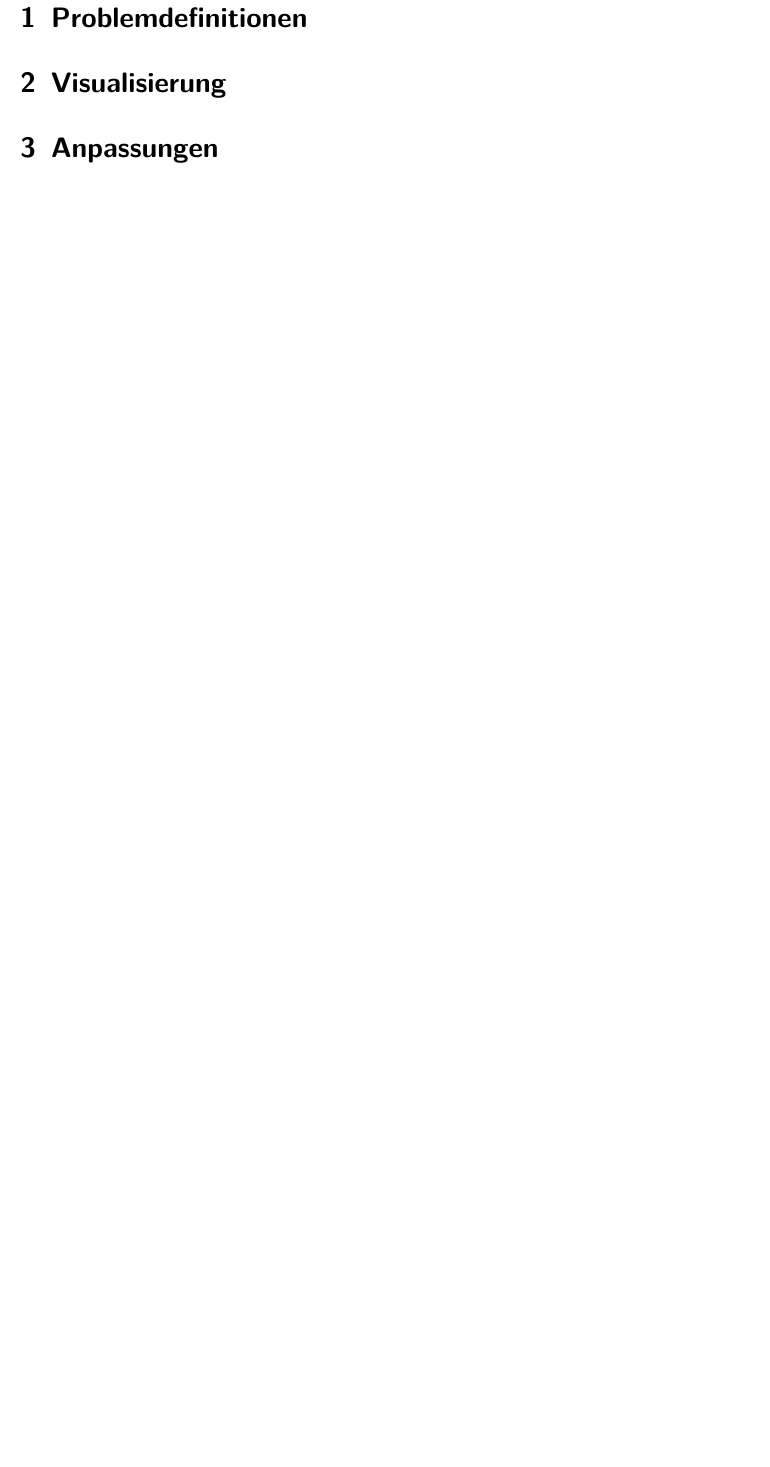
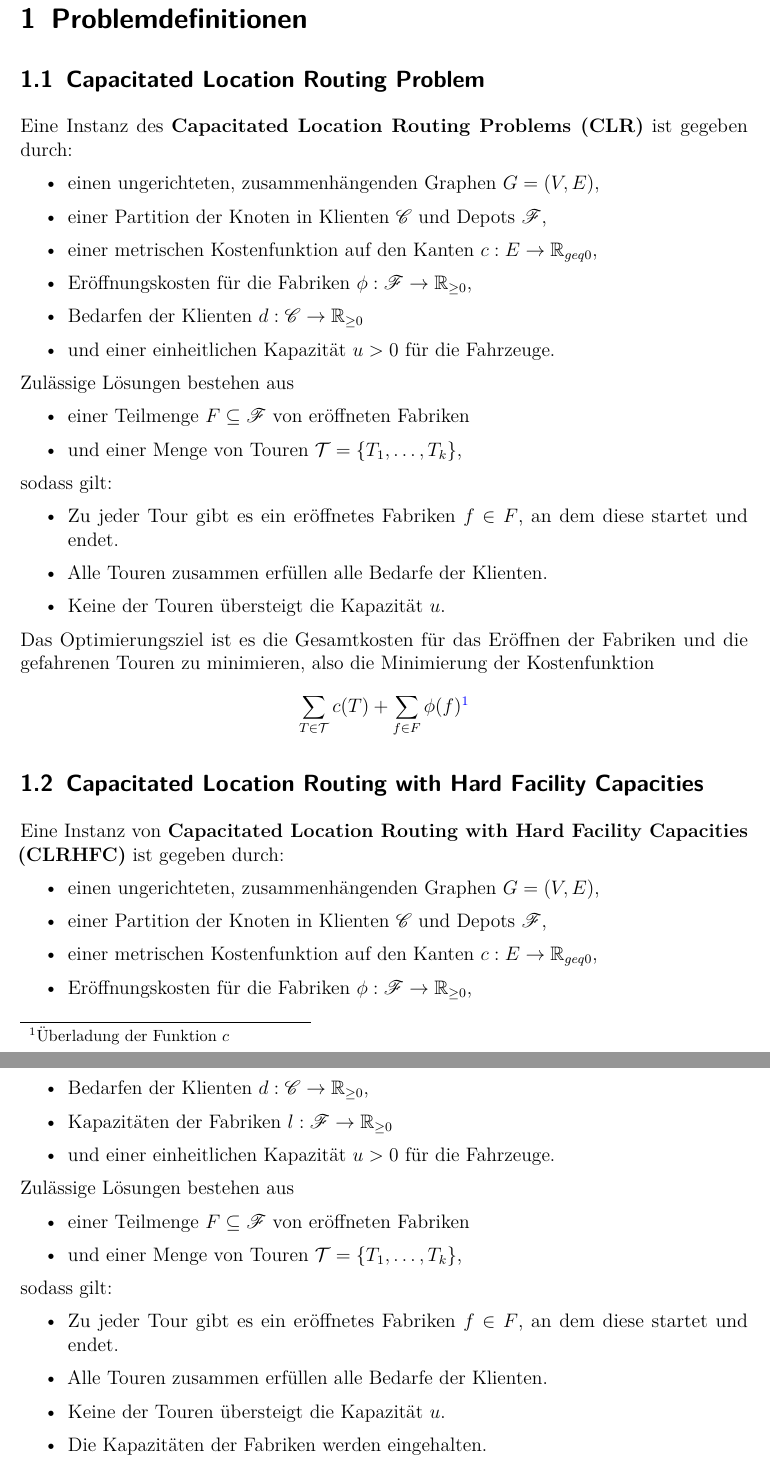
Before and after one commit to GraffL/Programmierprojekt, a LaTeX document (Ausarbeitung/Ausarbeitung.tex): part of page 2 of 3 before the commit and two parts of pages 2 and 3 of 5 after it, the two joined at a grey line, cut so that both start at the same text, the shorter picture padded with empty space. Compiled offline with pdfLaTeX.

Commit message:
Grobstruktur der Ausarbeitung angelegt

```diff
--- a/Ausarbeitung/Ausarbeitung.tex
+++ b/Ausarbeitung/Ausarbeitung.tex
@@ -4,7 +4,7 @@
 
 \usepackage[ngerman]{babel}
 
-\usepackage{amsmath, amsthm, amssymb, stmaryrd, color, graphicx, mathtools}
+\usepackage{amsmath, amsthm, amssymb, stmaryrd, color, graphicx, mathtools, mathrsfs}
 \usepackage{setspace}
 \usepackage{bussproofs}
 \usepackage{array}
@@ -76,13 +76,19 @@
 \newcommand{\Sc}{\mathcal{S}}
 \newcommand{\Oc}{\mathcal{O}}
 
+% Nur für dieses Dokument %%%%%%%%%%%%%%%%%%%%%%%%%%%%%%%%%%%%%%
 
+\newcommand{\ClientSet}{\mathscr{C}}
+\newcommand{\FacilitySet}{\mathscr{F}}
 
 
 \renewcommand*\theenumi{\alph{enumi}}
 \renewcommand{\labelenumi}{(\theenumi)}
 
 \setcounter{tocdepth}{2}
+
+
+\usepackage{todonotes}
 
 
 % DOCUMENT %%%%%%%%%%%%%%%%%%%%%%%%%%%%%%%%%%%%%%%%%%%%%%%%%%%%%
@@ -127,5 +133,55 @@
 % CONTENT %%%%%%%%%%%%%%%%%%%%%%%%%%%%%%%%%%%%%%%%%%%
 
 
+
 	\section{Problemdefinitionen}
 
+	\subsection{Capacitated Location Routing Problem}
+
+	Eine Instanz des \textbf{Capacitated Location Routing Problems (CLR)} ist gegeben durch:
+	\begin{itemize}
+		\item einen ungerichteten, zusammenhängenden Graphen $G =(V,E)$,
+		\item einer Partition der Knoten in Klienten $\ClientSet$ und Depots $\FacilitySet$,
+		\item einer metrischen Kostenfunktion auf den Kanten $c: E \to \IR_{geq 0}$,
+		\item Eröffnungskosten für die Fabriken $\phi: \FacilitySet \to \IR_{\geq 0}$,
+		\item Bedarfen der Klienten $d: \ClientSet \to \IR_{\geq 0}$
+		\item und einer einheitlichen Kapazität $u > 0$ für die Fahrzeuge.
+	\end{itemize}
+	Zulässige Lösungen bestehen aus
+	\begin{itemize}
+		\item einer Teilmenge $F \subseteq \FacilitySet$ von eröffneten Fabriken
+		\item und einer Menge von Touren $\Tc = \{T_1, \dots, T_k\}$,
+	\end{itemize}
+	sodass gilt:
+	\begin{itemize}
+		\item Zu jeder Tour gibt es ein eröffnetes Fabriken $f \in F$, an dem diese startet und endet.
+		\item Alle Touren zusammen erfüllen alle Bedarfe der Klienten.
+		\item Keine der Touren übersteigt die Kapazität $u$.
+	\end{itemize}
+	Das Optimierungsziel ist es die Gesamtkosten für das Eröffnen der Fabriken und die gefahrenen Touren zu minimieren, also die Minimierung der Kostenfunktion
+		\[\sum_{T\in\Tc} c(T) + \sum_{f\in F}\phi(f)\footnote{Überladung der Funktion $c$} \]
+
+	\subsection{Capacitated Location Routing with Hard Facility Capacities}
+
+	Eine Instanz von \textbf{Capacitated Location Routing with Hard Facility Capacities (CLRHFC)} ist gegeben durch:
+	\begin{itemize}
+		\item einen ungerichteten, zusammenhängenden Graphen $G =(V,E)$,
+		\item einer Partition der Knoten in Klienten $\ClientSet$ und Depots $\FacilitySet$,
+		\item einer metrischen Kostenfunktion auf den Kanten $c: E \to \IR_{geq 0}$,
+		\item Eröffnungskosten für die Fabriken $\phi: \FacilitySet \to \IR_{\geq 0}$,
+		\item Bedarfen der Klienten $d: \ClientSet \to \IR_{\geq 0}$,
+		\item Kapazitäten der Fabriken $l: \FacilitySet \to \IR_{\geq 0}$
+		\item und einer einheitlichen Kapazität $u > 0$ für die Fahrzeuge.
+	\end{itemize}
+	Zulässige Lösungen bestehen aus
+	\begin{itemize}
+		\item einer Teilmenge $F \subseteq \FacilitySet$ von eröffneten Fabriken
+		\item und einer Menge von Touren $\Tc = \{T_1, \dots, T_k\}$,
+	\end{itemize}
+	sodass gilt:
+	\begin{itemize}
+		\item Zu jeder Tour gibt es ein eröffnetes Fabriken $f \in F$, an dem diese startet und endet.
+		\item Alle Touren zusammen erfüllen alle Bedarfe der Klienten.
+		\item Keine der Touren übersteigt die Kapazität $u$.
+		\item Die Kapazitäten der Fabriken werden eingehalten.
+	\end{itemize}
@@ -140 +206,2 @@
 
+	\todo[inline]{Beschreibung des angepassten Algorithmus}
```
Also changed, not shown: Ausarbeitung/literatur.bib (+10 -0 lines), Ausarbeitung/Ausarbeitung.pdf, Ausarbeitung/Ausarbeitung.tex (17 more changed lines).
